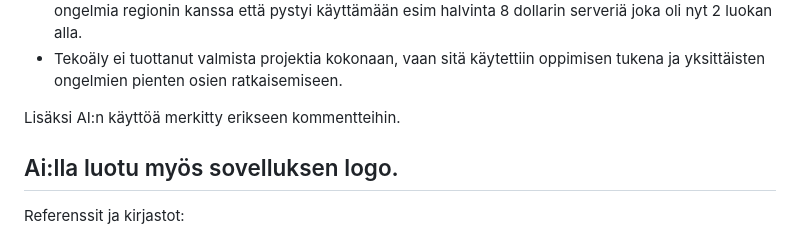
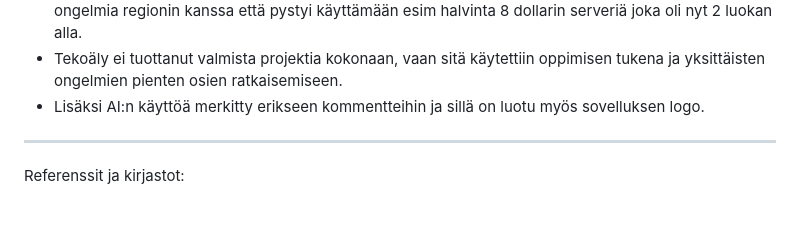
Before and after one commit to MikaPoikonen/bettertrainingapp, a Markdown page: readme.md, the part around the change. Drawn GitHub-style; blank space fills up the shorter version.

Commit message:
Clarify AI usage in project documentation
Removed redundant comments about AI usage in the project.

```diff
--- a/readme.md
+++ b/readme.md
@@ -169,10 +169,8 @@ Projektissa on hyödynnetty tekoälyä ohjelmoinnin tukena. Tekoälyä käytetti
 - erilaisten css ulkoasujen suunnitteluun. Mitä vaihtoehtoja olisi käyttää tai saada esim laatikoille hyvät shadow.
 - Azure serverin pystyttämisessä. Matin ohjeissa olevaa linux serveriä esim ei ollut enää. Lisäksi tuli ongelmia regionin kanssa että pystyi käyttämään esim halvinta 8 dollarin serveriä joka oli nyt 2 luokan alla.
 - Tekoäly ei tuottanut valmista projektia kokonaan, vaan sitä käytettiin oppimisen tukena ja yksittäisten ongelmien pienten osien ratkaisemiseen.
+- Lisäksi AI:n käyttöä merkitty erikseen kommentteihin ja sillä on luotu myös sovelluksen logo.
 
-Lisäksi AI:n käyttöä merkitty erikseen kommentteihin.
-
-Ai:lla luotu myös sovelluksen logo.
 ------------------------------------------------
 Referenssit ja kirjastot:
 
```
